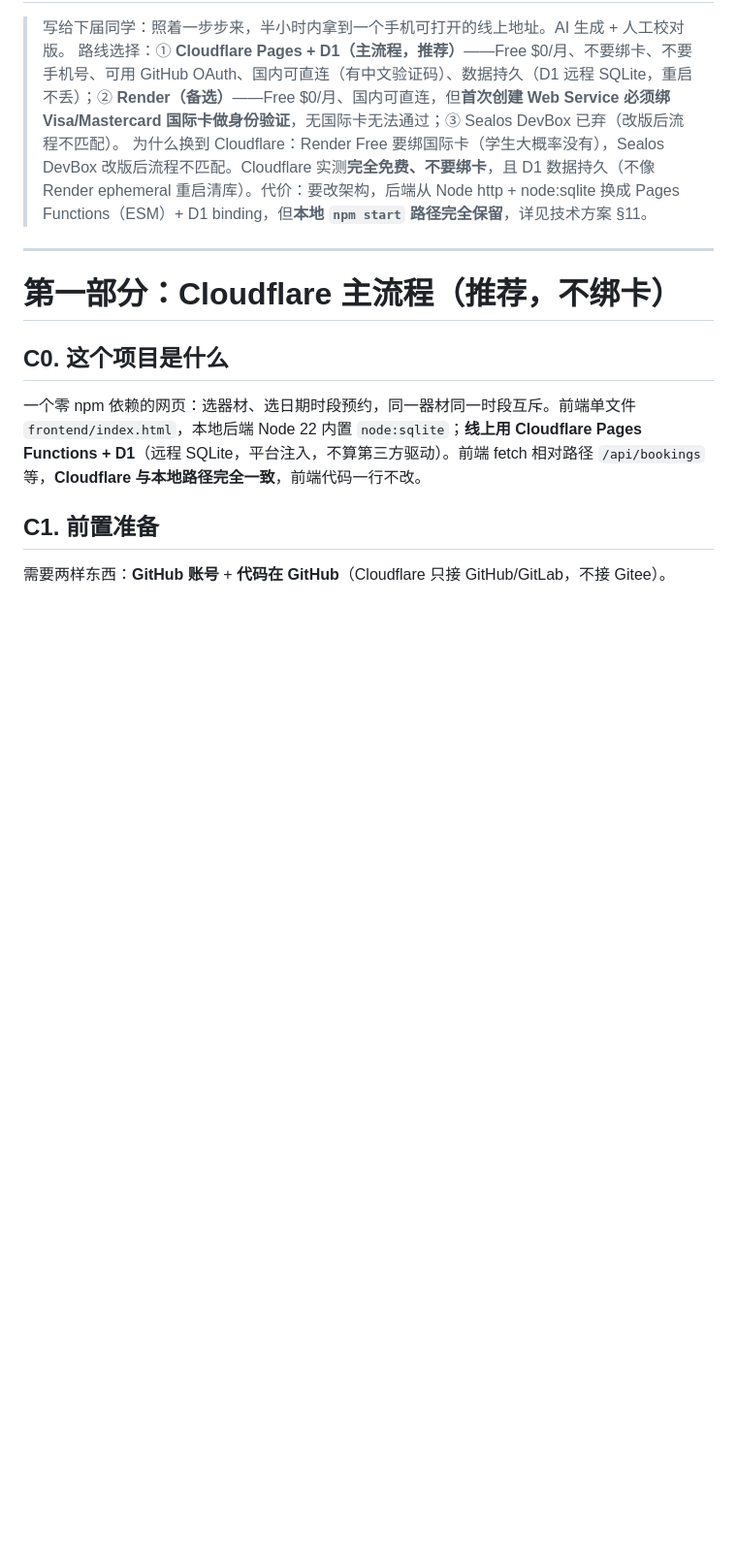
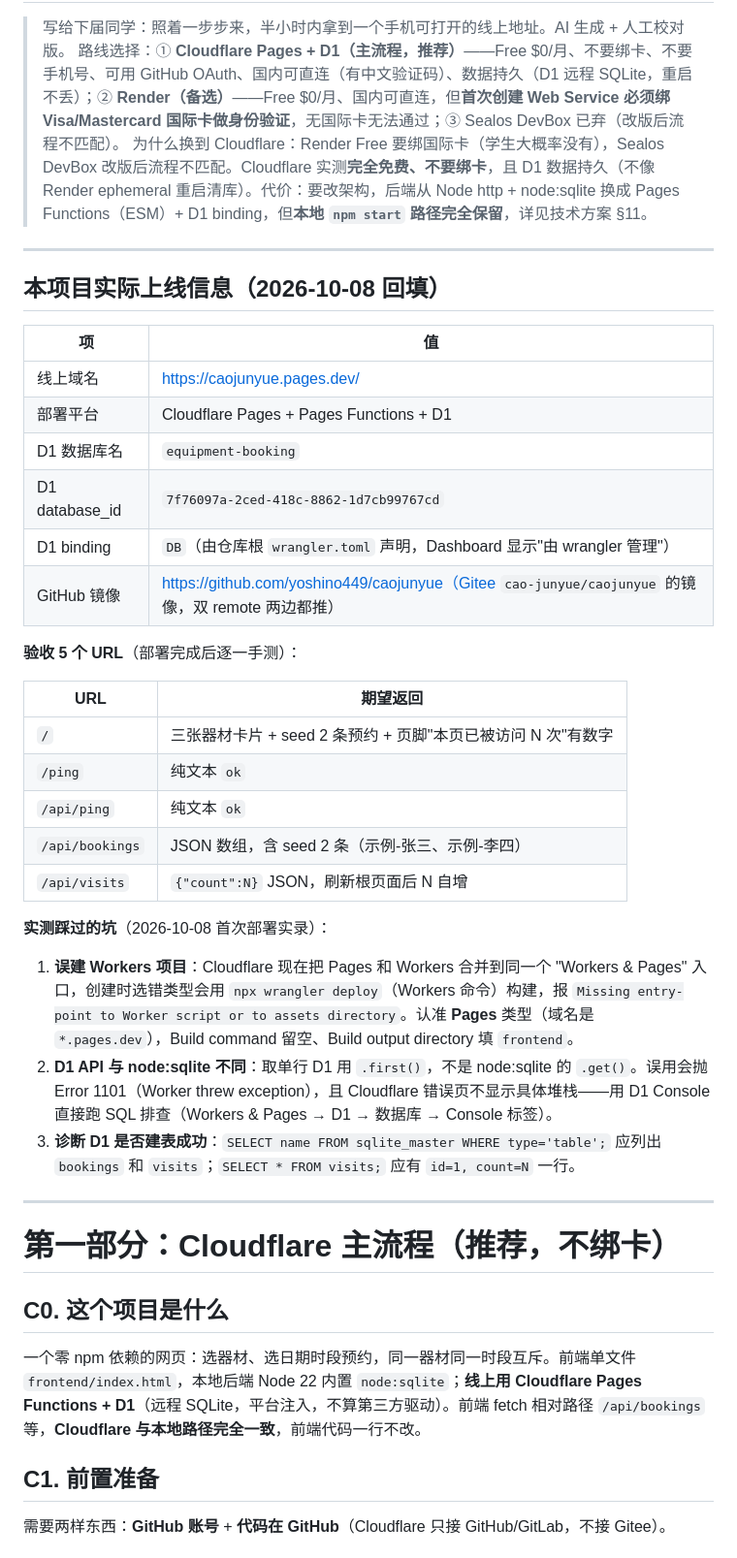
Before and after one commit to yoshino449/caojunyue, a Markdown page: docs/部署手册.md, the part around the change. Shown at 97% size. Rendered like a GitHub page; blank space fills up the shorter version.

Commit message:
docs(T2): 部署手册补本项目实际上线信息区块（域名/database_id/验收/踩坑实录）

```diff
--- a/docs/部署手册.md
+++ b/docs/部署手册.md
@@ -3,6 +3,35 @@
 > 写给下届同学：照着一步步来，半小时内拿到一个手机可打开的线上地址。AI 生成 + 人工校对版。
 > 路线选择：① **Cloudflare Pages + D1（主流程，推荐）**——Free $0/月、不要绑卡、不要手机号、可用 GitHub OAuth、国内可直连（有中文验证码）、数据持久（D1 远程 SQLite，重启不丢）；② **Render（备选）**——Free $0/月、国内可直连，但**首次创建 Web Service 必须绑 Visa/Mastercard 国际卡做身份验证**，无国际卡无法通过；③ Sealos DevBox 已弃（改版后流程不匹配）。
 > 为什么换到 Cloudflare：Render Free 要绑国际卡（学生大概率没有），Sealos DevBox 改版后流程不匹配。Cloudflare 实测**完全免费、不要绑卡**，且 D1 数据持久（不像 Render ephemeral 重启清库）。代价：要改架构，后端从 Node http + node:sqlite 换成 Pages Functions（ESM）+ D1 binding，但**本地 `npm start` 路径完全保留**，详见技术方案 §11。
+
+---
+
+## 本项目实际上线信息（2026-10-08 回填）
+
+| 项 | 值 |
+|---|---|
+| 线上域名 | https://caojunyue.pages.dev/ |
+| 部署平台 | Cloudflare Pages + Pages Functions + D1 |
+| D1 数据库名 | `equipment-booking` |
+| D1 database_id | `7f76097a-2ced-418c-8862-1d7cb99767cd` |
+| D1 binding | `DB`（由仓库根 `wrangler.toml` 声明，Dashboard 显示"由 wrangler 管理"） |
+| GitHub 镜像 | https://github.com/yoshino449/caojunyue（Gitee `cao-junyue/caojunyue` 的镜像，双 remote 两边都推） |
+
+**验收 5 个 URL**（部署完成后逐一手测）：
+
+| URL | 期望返回 |
+|---|---|
+| `/` | 三张器材卡片 + seed 2 条预约 + 页脚"本页已被访问 N 次"有数字 |
+| `/ping` | 纯文本 `ok` |
+| `/api/ping` | 纯文本 `ok` |
+| `/api/bookings` | JSON 数组，含 seed 2 条（示例-张三、示例-李四） |
+| `/api/visits` | `{"count":N}` JSON，刷新根页面后 N 自增 |
+
+**实测踩过的坑**（2026-10-08 首次部署实录）：
+
+1. **误建 Workers 项目**：Cloudflare 现在把 Pages 和 Workers 合并到同一个 "Workers & Pages" 入口，创建时选错类型会用 `npx wrangler deploy`（Workers 命令）构建，报 `Missing entry-point to Worker script or to assets directory`。认准 **Pages** 类型（域名是 `*.pages.dev`），Build command 留空、Build output directory 填 `frontend`。
+2. **D1 API 与 node:sqlite 不同**：取单行 D1 用 `.first()`，不是 node:sqlite 的 `.get()`。误用会抛 Error 1101（Worker threw exception），且 Cloudflare 错误页不显示具体堆栈——用 D1 Console 直接跑 SQL 排查（Workers & Pages → D1 → 数据库 → Console 标签）。
+3. **诊断 D1 是否建表成功**：`SELECT name FROM sqlite_master WHERE type='table';` 应列出 `bookings` 和 `visits`；`SELECT * FROM visits;` 应有 `id=1, count=N` 一行。
 
 ---
 
```
